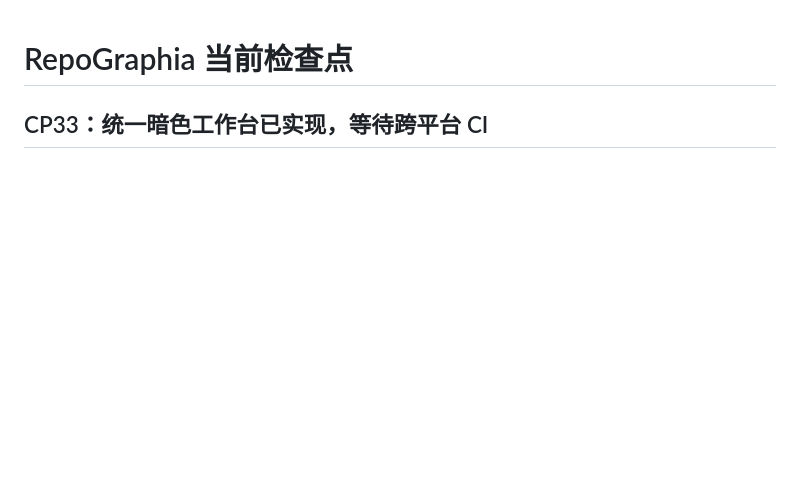
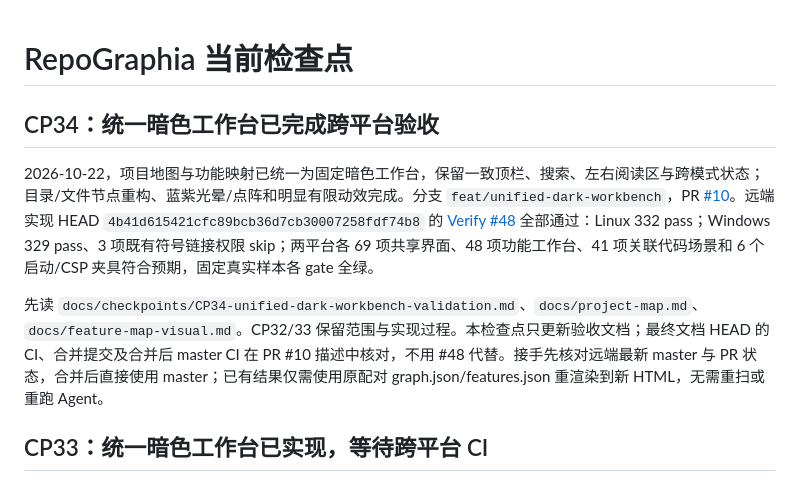
Before and after one commit to yaelysia/RepoGraphia, a Markdown page: docs/CHECKPOINT.md, the part around the change. Drawn GitHub-style; blank space fills up the shorter version.

Commit message:
docs: checkpoint unified dark workbench validation

```diff
--- a/docs/CHECKPOINT.md
+++ b/docs/CHECKPOINT.md
@@ -1,4 +1,10 @@
 # RepoGraphia 当前检查点
+
+## CP34：统一暗色工作台已完成跨平台验收
+
+2026-10-22，项目地图与功能映射已统一为固定暗色工作台，保留一致顶栏、搜索、左右阅读区与跨模式状态；目录/文件节点重构、蓝紫光晕/点阵和明显有限动效完成。分支 `feat/unified-dark-workbench`，PR [#10](https://github.com/yaelysia/RepoGraphia/pull/10)。远端实现 HEAD `4b41d615421cfc89bcb36d7cb30007258fdf74b8` 的 [Verify #48](https://github.com/yaelysia/RepoGraphia/actions/runs/39741083588) 全部通过：Linux 332 pass；Windows 329 pass、3 项既有符号链接权限 skip；两平台各 69 项共享界面、48 项功能工作台、41 项关联代码场景和 6 个启动/CSP 夹具符合预期，固定真实样本各 gate 全绿。
+
+先读 `docs/checkpoints/CP34-unified-dark-workbench-validation.md`、`docs/project-map.md`、`docs/feature-map-visual.md`。CP32/33 保留范围与实现过程。本检查点只更新验收文档；最终文档 HEAD 的 CI、合并提交及合并后 master CI 在 PR #10 描述中核对，不用 #48 代替。接手先核对远端最新 master 与 PR 状态，合并后直接使用 master；已有结果仅需使用原配对 graph.json/features.json 重渲染到新 HTML，无需重扫或重跑 Agent。
 
 ## CP33：统一暗色工作台已实现，等待跨平台 CI
 
```
Also changed, not shown: docs/checkpoints/CP34-unified-dark-workbench-validation.md (added, +85 -0 lines).
